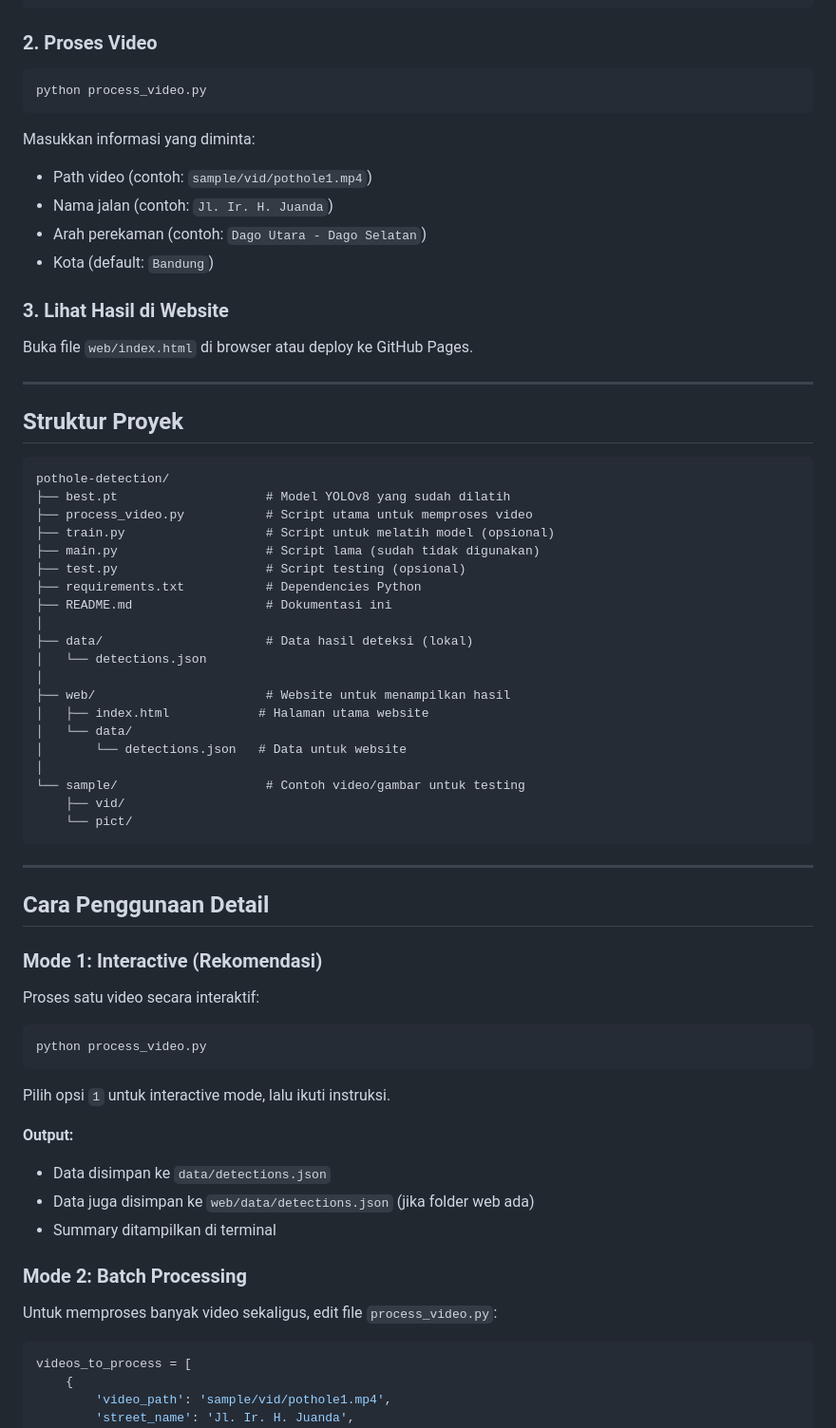
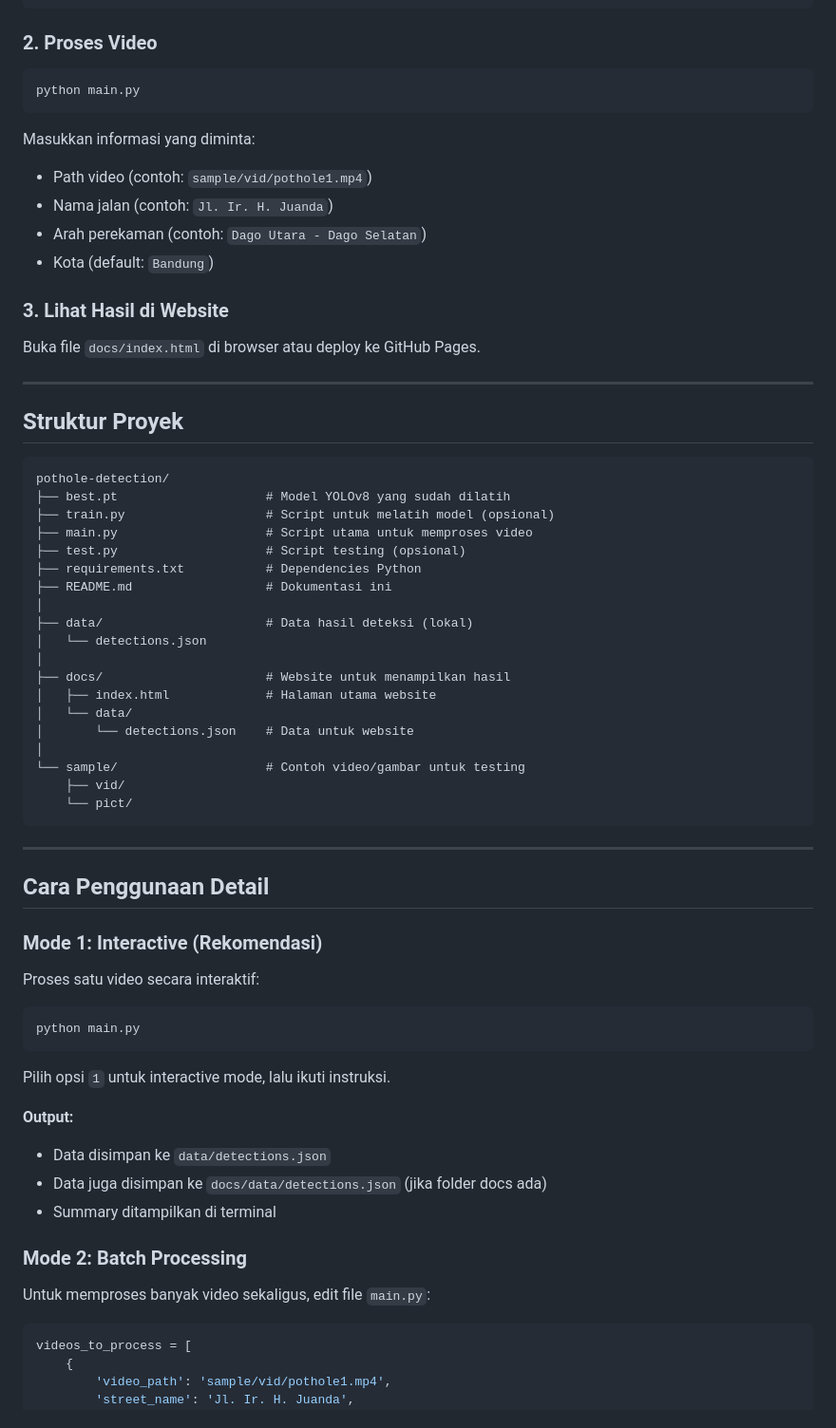
Before and after one commit to AllThaf/pothole-detection, a Markdown page: README.md, the part around one of its changes. Shown at 95% size. Drawn GitHub-style.

Commit message:
chore: update README

````diff
--- a/README.md
+++ b/README.md
@@ -31,10 +32,11 @@ pip install -r requirements.txt
 ### 2. Proses Video
 
 ```bash
-python process_video.py
+python main.py
 ```
 
 Masukkan informasi yang diminta:
+
 - Path video (contoh: `sample/vid/pothole1.mp4`)
 - Nama jalan (contoh: `Jl. Ir. H. Juanda`)
 - Arah perekaman (contoh: `Dago Utara - Dago Selatan`)
@@ -42,7 +44,7 @@ Masukkan informasi yang diminta:
 
 ### 3. Lihat Hasil di Website
 
-Buka file `web/index.html` di browser atau deploy ke GitHub Pages.
+Buka file `docs/index.html` di browser atau deploy ke GitHub Pages.
 
 ---
 
@@ -51,9 +53,8 @@ Buka file `web/index.html` di browser atau deploy ke GitHub Pages.
 ```
 pothole-detection/
 ├── best.pt                    # Model YOLOv8 yang sudah dilatih
-├── process_video.py           # Script utama untuk memproses video
 ├── train.py                   # Script untuk melatih model (opsional)
-├── main.py                    # Script lama (sudah tidak digunakan)
+├── main.py                    # Script utama untuk memproses video
 ├── test.py                    # Script testing (opsional)
 ├── requirements.txt           # Dependencies Python
 ├── README.md                  # Dokumentasi ini
@@ -61,10 +62,10 @@ pothole-detection/
 ├── data/                      # Data hasil deteksi (lokal)
 │   └── detections.json
 │
-├── web/                       # Website untuk menampilkan hasil
-│   ├── index.html            # Halaman utama website
+├── docs/                      # Website untuk menampilkan hasil
+│   ├── index.html             # Halaman utama website
 │   └── data/
-│       └── detections.json   # Data untuk website
+│       └── detections.json    # Data untuk website
 │
 └── sample/                    # Contoh video/gambar untuk testing
     ├── vid/
@@ -80,19 +81,20 @@ pothole-detection/
 Proses satu video secara interaktif:
 
 ```bash
-python process_video.py
+python main.py
 ```
 
 Pilih opsi `1` untuk interactive mode, lalu ikuti instruksi.
 
 **Output:**
+
 - Data disimpan ke `data/detections.json`
-- Data juga disimpan ke `web/data/detections.json` (jika folder web ada)
+- Data juga disimpan ke `docs/data/detections.json` (jika folder docs ada)
 - Summary ditampilkan di terminal
 
 ### Mode 2: Batch Processing
 
-Untuk memproses banyak video sekaligus, edit file `process_video.py`:
+Untuk memproses banyak video sekaligus, edit file `main.py`:
 
 ```python
 videos_to_process = [
````
Also changed, not shown: other parts of README.md (+22 -9 lines).
